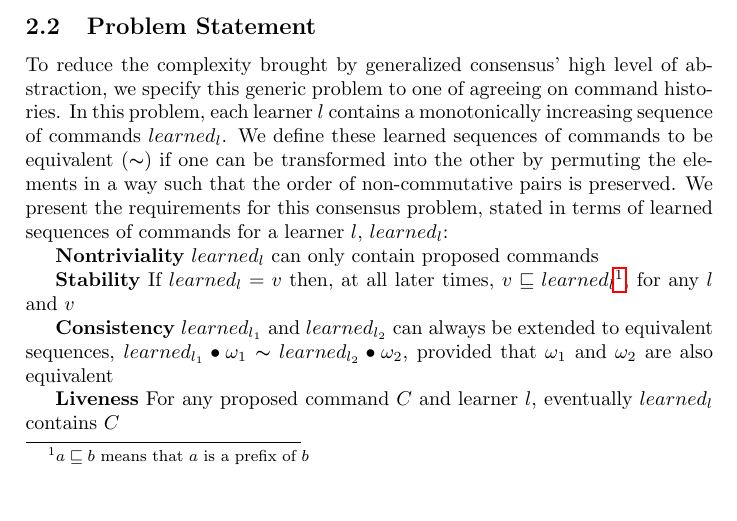
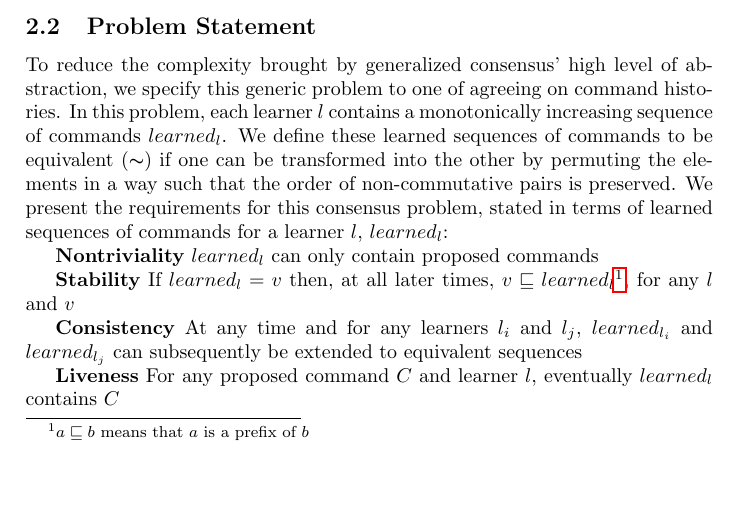
Before and after one commit to MiguelPires/College_misc, a LaTeX paper (main.tex, which reads prelims.tex): part of page 2 of 8, cut so that both start at the same text. Compiled offline with pdfLaTeX.

Commit message:
Correction to consistency definition

```diff
--- a/prelims.tex
+++ b/prelims.tex
@@ -26,5 +26,5 @@ Note that when transitioning from \eqref{eq_2} to \eqref{eq_3}, the ceiling oper
 To reduce the complexity brought by generalized consensus' high level of abstraction, we specify this generic problem to one of agreeing on command histories. In this problem, each learner $l$ contains a monotonically increasing sequence of commands $learned_l$. We define these learned sequences of commands to be equivalent ($\thicksim$) if one can be transformed into the other by permuting the elements in a way such that the order of non-commutative pairs is preserved. We present the requirements for this consensus problem, stated in terms of learned sequences of commands for a learner $l$, $learned_l$:\par
 \textbf{Nontriviality} $learned_l$ can only contain proposed commands \par
 \textbf{Stability} If $learned_l = v$ then, at all later times, $v \sqsubseteq learned_l$\footnote{$a \sqsubseteq b$ means that $a$ is a prefix of $b$}, for any $l$ and $v$ \par
-\textbf{Consistency} $learned_{l_1}$ and $learned_{l_2}$ can always be extended to equivalent sequences, $learned_{l_1} \bullet \omega_1 \thicksim learned_{l_2} \bullet \omega_2$, provided that $\omega_1$ and $\omega_2$ are also equivalent \par
+\textbf{Consistency} At any time and for any learners $l_i$ and $l_j$, $learned_{l_i}$ and $learned_{l_j}$ can subsequently be extended to equivalent sequences\par
 \textbf{Liveness} For any proposed command $C$ and learner $l$, eventually $learned_l$ contains $C$ \par
```
